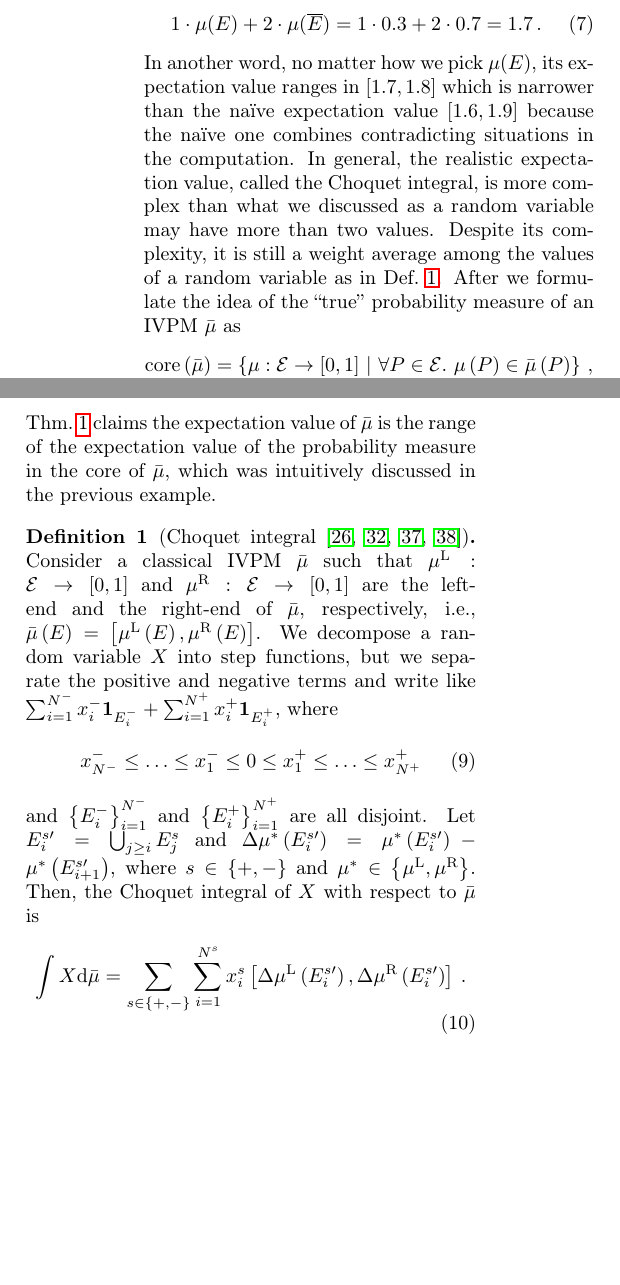
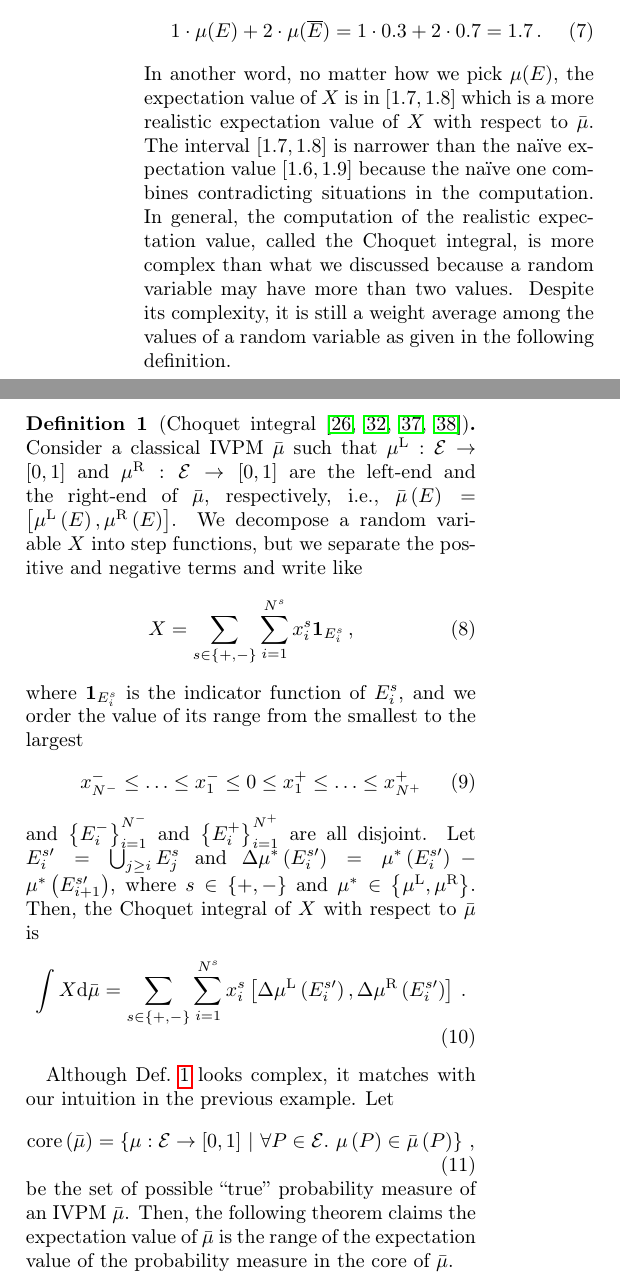
Before and after one commit to yuttai/Contextuality-and-Nonlocality-in-Discrete-Quantum-Theory, a LaTeX paper (prop_letter.tex): two parts of the columns of page 4 of 10, joined at a grey line, cut so that both start at the same text, the shorter picture padded with empty space. Compiled offline with pdfLaTeX.

Commit message:
prop_letter.tex \section{Intervals of Uncertainty} Classical expectation value updating...

```diff
--- a/prop_letter.tex
+++ b/prop_letter.tex
@@ -407,3 +407,6 @@ defined as\begin{subequations}
 \end{eqnarray}
 \end{subequations}As we discussed in the previous paragraph, the
 true probability of $\bar{\mu}(E)$, $\mu(E)$, can be anywhere in
+the range $[0.2,0.3]$ and the true probability of $\bar{\mu}(\overline{E})$
+is $\mu(\overline{E})=1-\mu(E)$. If $\mu(E)=0.2$, the expectation
+value of $X$ with respect to $\mu$ is
@@ -413,35 +413,33 @@ value with respect to $\mu$ is
 \begin{equation}
 1\cdot\mu(E)+2\cdot\mu(\overline{E})=1\cdot0.2+2\cdot0.8=1.8\,;
 \end{equation}
-if $\mu(E)=0.3$, the expectation value with respect to $\mu$ is
+if $\mu(E)=0.3$, the expectation value of $X$ with respect to $\mu$
+is
 \begin{equation}
 1\cdot\mu(E)+2\cdot\mu(\overline{E})=1\cdot0.3+2\cdot0.7=1.7\,.
 \end{equation}
-In another word, no matter how we pick $\mu(E)$, its expectation
-value ranges in $\left[1.7,1.8\right]$ which is narrower than the
-naïve expectation value~$[1.6,1.9]$ because the naïve one combines
-contradicting situations in the computation. In general, the realistic
-expectation value, called the Choquet integral, is more complex than
-what we discussed as a random variable may have more than two values.
-Despite its complexity, it is still a weight average among the values
-of a random variable as in Def.~\ref{def:Choquet}. After we formulate
-the idea of the ``true'' probability measure of an IVPM~$\bar{\mu}$
-as
-\begin{equation}
-\mathrm{core}\left(\bar{\mu}\right)=\set{\pmeas:\events\rightarrow[0,1]}{\forall P\in\events.~\pmeas\left(P\right)\in\bar{\mu}\left(P\right)}\,,\label{eq:core}
-\end{equation}
-Thm.~\ref{thm:Rosenmuller} claims the expectation value of $\bar{\mu}$
-is the range of the expectation value of the probability measure in
-the core of $\bar{\mu}$, which was intuitively discussed in the previous
-example.
+In another word, no matter how we pick $\mu(E)$, the expectation
+value of $X$ is in $\left[1.7,1.8\right]$ which is a more realistic
+expectation value of $X$ with respect to $\bar{\mu}$. The interval~$\left[1.7,1.8\right]$
+is narrower than the naïve expectation value~$[1.6,1.9]$ because
+the naïve one combines contradicting situations in the computation.
+In general, the computation of the realistic expectation value, called
+the Choquet integral, is more complex than what we discussed because
+a random variable may have more than two values. Despite its complexity,
+it is still a weight average among the values of a random variable
+as given in the following definition.
 
 \begin{definition}[Choquet integral~\citep{Vitali1925,Choquet1954,GilboaSchmeidler1994,Grabisch2016}]\label{def:Choquet}Consider
 a classical IVPM~$\bar{\mu}$ such that $\mul:\events\rightarrow\left[0,1\right]$
 and $\mur:\events\rightarrow\left[0,1\right]$ are the left-end and
 the right-end of $\bar{\mu}$, respectively, i.e., $\bar{\mu}\left(E\right)=\left[\mul\left(E\right),\mur\left(E\right)\right]$.
 We decompose a random variable~$X$ into step functions, but we separate
-the positive and negative terms and write like $\sum_{i=1}^{N^{-}}x_{i}^{-}\mathbf{1}_{E_{i}^{-}}+\sum_{i=1}^{N^{+}}x_{i}^{+}\mathbf{1}_{E_{i}^{+}}$,
-where
+the positive and negative terms and write like
+\begin{equation}
+X=\sum_{s\in\left\{ +,-\right\} }\sum_{i=1}^{N^{s}}x_{i}^{s}\mathbf{1}_{E_{i}^{s}}\,,
+\end{equation}
+where $\mathbf{1}_{E_{i}^{s}}$ is the indicator function of $E_{i}^{s}$,
+and we order the value of its range from the smallest to the largest
 \begin{equation}
 x_{N^{-}}^{-}\le\ldots\le x_{1}^{-}\le0\le x_{1}^{+}\le\ldots\le x_{N^{+}}^{+}
 \end{equation}
@@ -454,6 +452,16 @@ Then, the Choquet integral of $X$ with respect to $\bar{\mu}$ is
 \int X\rmd\bar{\mu}=\sum_{s\in\left\{ +,-\right\} }\sum_{i=1}^{N^{s}}x_{i}^{s}\left[\Delta\mul\left(E_{i}^{s\prime}\right),\Delta\mur\left(E_{i}^{s\prime}\right)\right]\,.\label{eq:interval-expectation}
 \end{equation}
 \end{definition}
+
+Although Def.~\ref{def:Choquet} looks complex, it matches with our
+intuition in the previous example. Let
+\begin{equation}
+\mathrm{core}\left(\bar{\mu}\right)=\set{\pmeas:\events\rightarrow[0,1]}{\forall P\in\events.~\pmeas\left(P\right)\in\bar{\mu}\left(P\right)}\,,\label{eq:core}
+\end{equation}
+be the set of possible ``true'' probability measure of an IVPM~$\bar{\mu}$.
+Then, the following theorem claims the expectation value of $\bar{\mu}$
+is the range of the expectation value of the probability measure in
+the core of $\bar{\mu}$.
 
 \begin{thm}\label{thm:Rosenmuller}\citep{Rosenmuller1971,GilboaSchmeidler1994,Grabisch2016}~For
 every classical IVPM~$\bar{\mu}:\events\rightarrow\mathscr{I}$ and
```
Also changed, not shown: prop_letter.tex (5 more changed lines), 1 other file.
